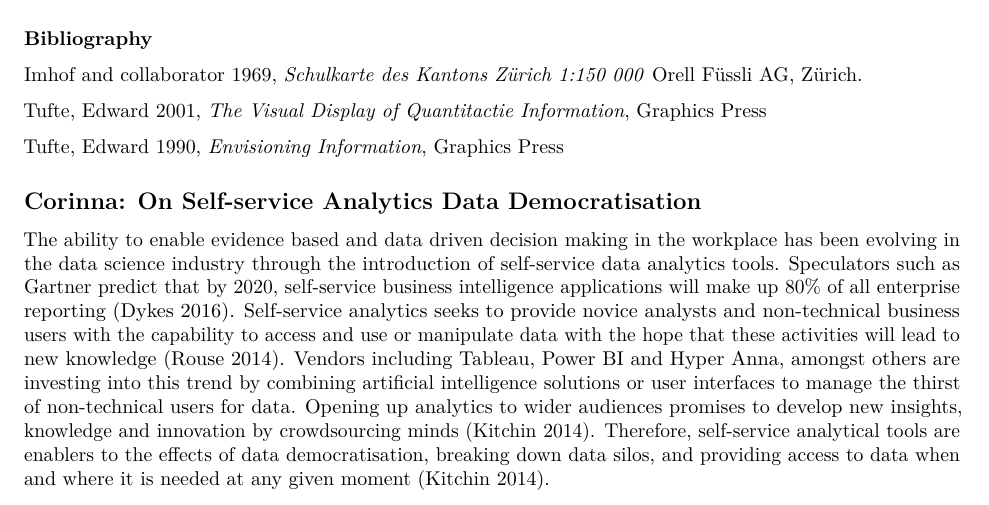
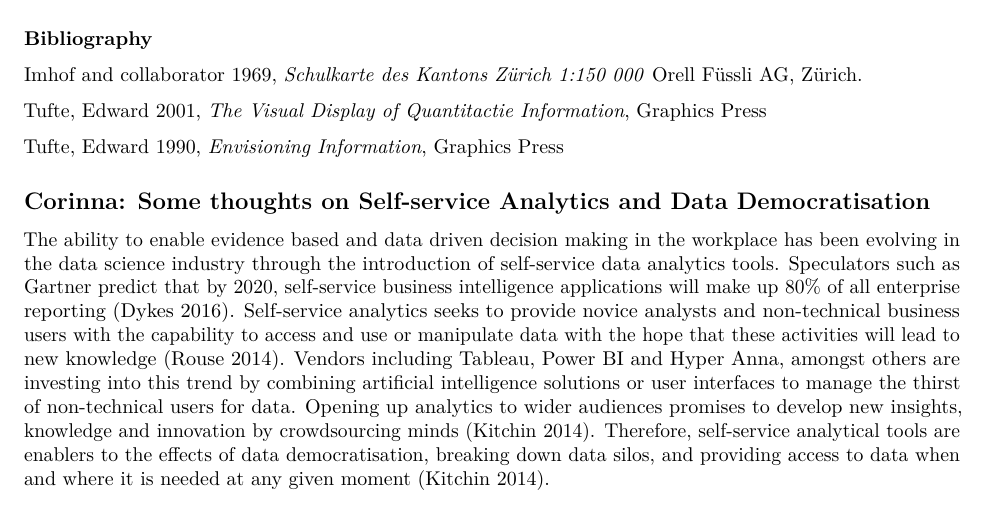
Before and after one commit to FlipAround/book, an R Markdown document (03-DataFutures.Rmd): part of page 5 of 11, cut so that both start at the same text. Rendered offline with R 4.5, knitr and Pandoc, then LaTeX, with nearby package versions.

Commit message:
minor typo edits for post

```diff
--- a/03-DataFutures.Rmd
+++ b/03-DataFutures.Rmd
@@ -116,7 +116,7 @@ Tufte, Edward 2001, *The Visual Display of Quantitactie Information*, Graphics P
 Tufte, Edward 1990, *Envisioning Information*, Graphics Press
 
 
-## Corinna: On Self-service Analytics Data Democratisation
+## Corinna: Some thoughts on Self-service Analytics and Data Democratisation
 
 The ability to enable evidence based and data driven decision making in the workplace has been evolving in the data science industry through the introduction of self-service data analytics tools. Speculators such as Gartner predict that by 2020, self-service business intelligence applications will make up 80% of all enterprise reporting (Dykes 2016). Self-service analytics seeks to provide novice analysts and non-technical business users with the capability to access and use or manipulate data with the hope that these activities will lead to new knowledge (Rouse 2014). Vendors including Tableau, Power BI and Hyper Anna, amongst others are investing into this trend by combining artificial intelligence solutions or user interfaces to manage the thirst of non-technical users for data. Opening up analytics to wider audiences promises to develop new insights, knowledge and innovation by crowdsourcing minds (Kitchin 2014). Therefore, self-service analytical tools are enablers to the effects of data democratisation, breaking down data silos, and providing access to data when and where it is needed at any given moment (Kitchin 2014).
 
```
